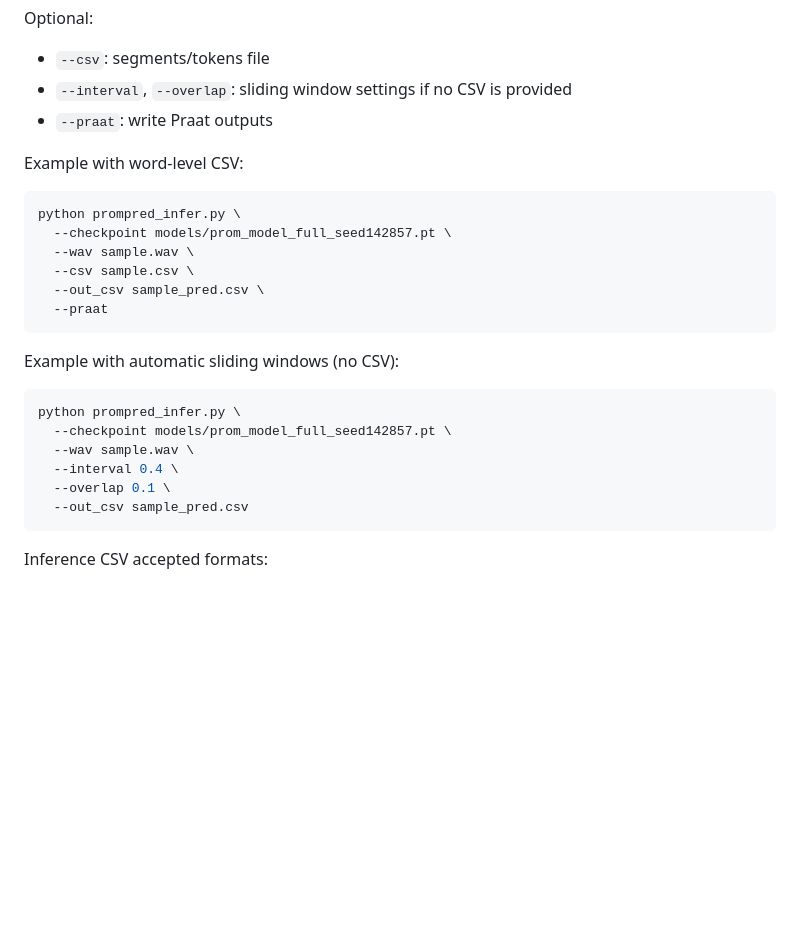
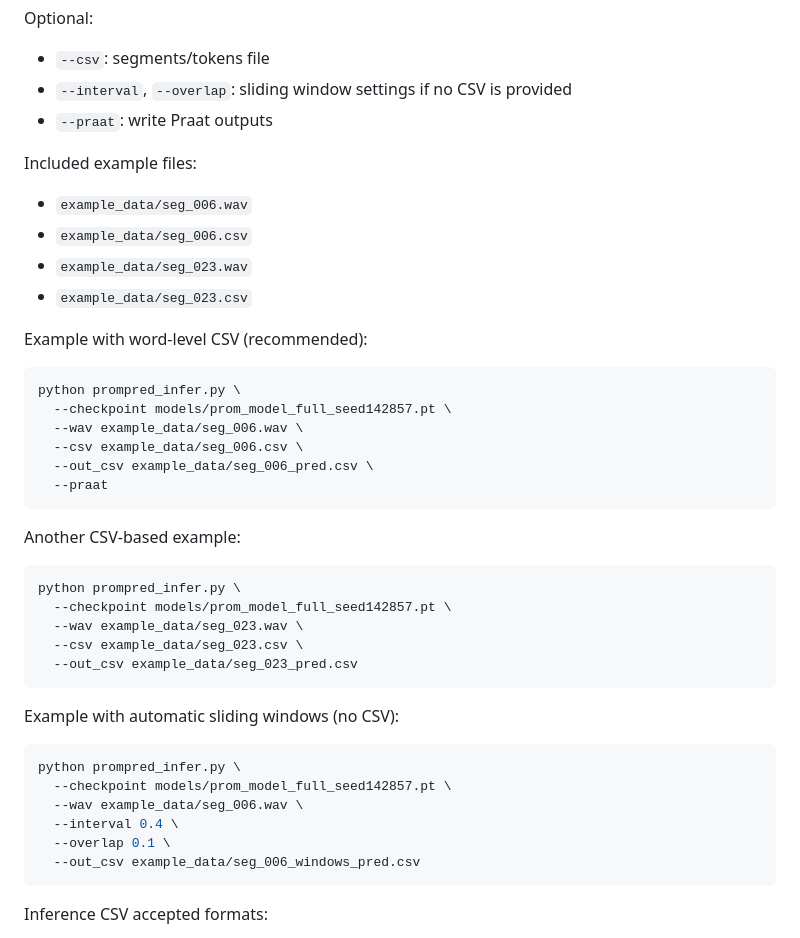
Before and after one commit to fjohan/ProcuMosPP, a Markdown page: README.md, the part around one of its changes. Rendered like a GitHub page; blank space fills up the shorter version.

````diff
--- a/README.md
+++ b/README.md
@@ -160,15 +224,32 @@ Optional:
 - `--interval`, `--overlap`: sliding window settings if no CSV is provided
 - `--praat`: write Praat outputs
 
-Example with word-level CSV:
+Included example files:
+
+- `example_data/seg_006.wav`
+- `example_data/seg_006.csv`
+- `example_data/seg_023.wav`
+- `example_data/seg_023.csv`
+
+Example with word-level CSV (recommended):
 
 ```bash
 python prompred_infer.py \
   --checkpoint models/prom_model_full_seed142857.pt \
-  --wav sample.wav \
-  --csv sample.csv \
-  --out_csv sample_pred.csv \
+  --wav example_data/seg_006.wav \
+  --csv example_data/seg_006.csv \
+  --out_csv example_data/seg_006_pred.csv \
   --praat
+```
+
+Another CSV-based example:
+
+```bash
+python prompred_infer.py \
+  --checkpoint models/prom_model_full_seed142857.pt \
+  --wav example_data/seg_023.wav \
+  --csv example_data/seg_023.csv \
+  --out_csv example_data/seg_023_pred.csv
 ```
 
 Example with automatic sliding windows (no CSV):
@@ -176,10 +257,10 @@ Example with automatic sliding windows (no CSV):
 ```bash
 python prompred_infer.py \
   --checkpoint models/prom_model_full_seed142857.pt \
-  --wav sample.wav \
+  --wav example_data/seg_006.wav \
   --interval 0.4 \
   --overlap 0.1 \
-  --out_csv sample_pred.csv
+  --out_csv example_data/seg_006_windows_pred.csv
 ```
 
 Inference CSV accepted formats:
````
Also changed, not shown: other parts of README.md (+64 -0 lines).
